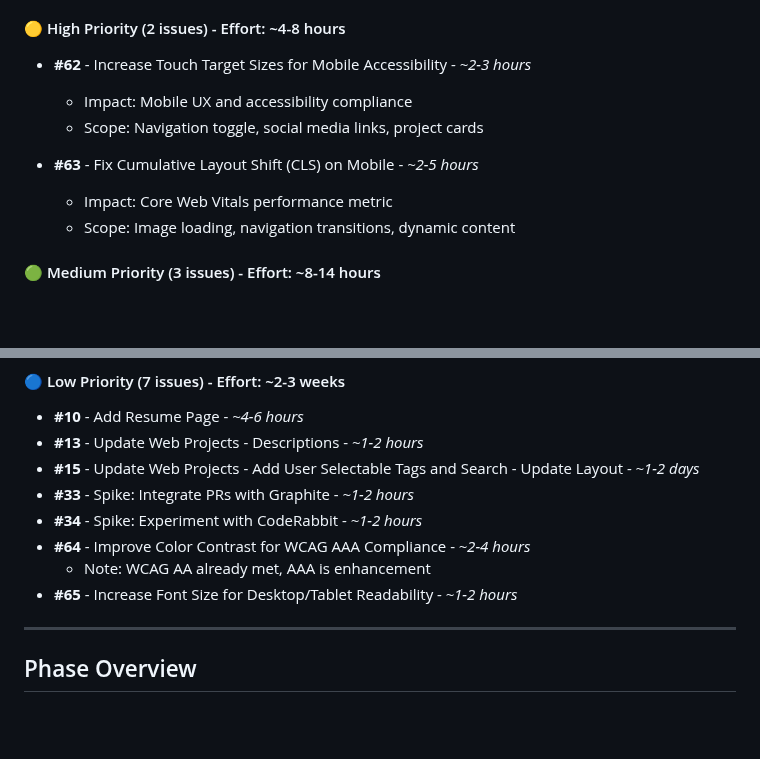
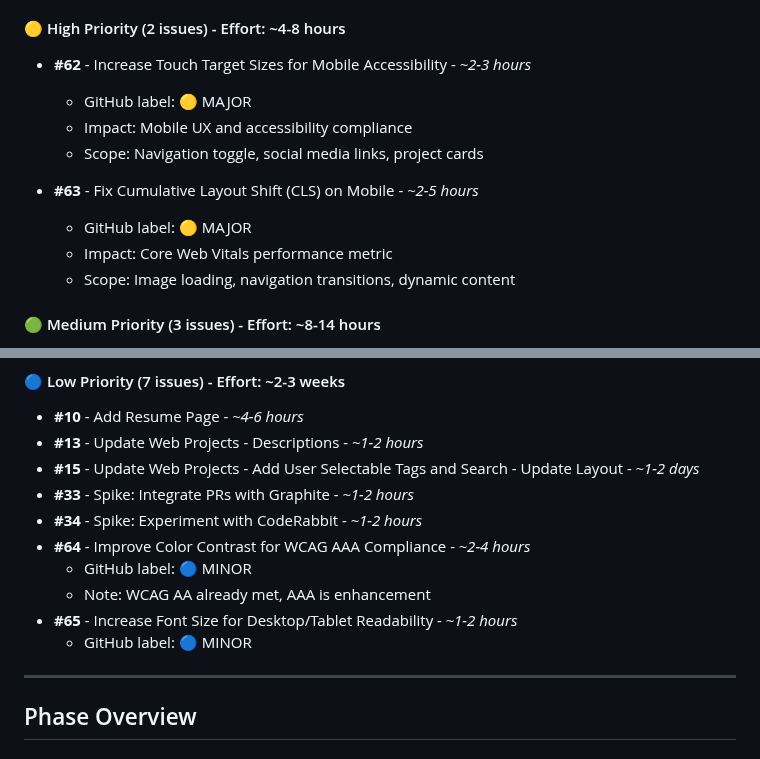
Before and after one commit to taearls/portfolio, a Markdown page: ROADMAP.md, 2 parts joined by grey strips. GitHub-like rendering; blank space fills up the shorter version.

```diff
--- a/ROADMAP.md
+++ b/ROADMAP.md
@@ -32,10 +32,12 @@ This roadmap outlines the development plan for Tyler Earls' portfolio website, f
 #### 🟡 High Priority (2 issues) - Effort: ~4-8 hours
 
 - **#62** - Increase Touch Target Sizes for Mobile Accessibility - _~2-3 hours_
+  - GitHub label: 🟡 MAJOR
   - Impact: Mobile UX and accessibility compliance
   - Scope: Navigation toggle, social media links, project cards
 
 - **#63** - Fix Cumulative Layout Shift (CLS) on Mobile - _~2-5 hours_
+  - GitHub label: 🟡 MAJOR
   - Impact: Core Web Vitals performance metric
   - Scope: Image loading, navigation transitions, dynamic content
 
@@ -58,8 +60,10 @@ This roadmap outlines the development plan for Tyler Earls' portfolio website, f
 - **#33** - Spike: Integrate PRs with Graphite - _~1-2 hours_
 - **#34** - Spike: Experiment with CodeRabbit - _~1-2 hours_
 - **#64** - Improve Color Contrast for WCAG AAA Compliance - _~2-4 hours_
+  - GitHub label: 🔵 MINOR
   - Note: WCAG AA already met, AAA is enhancement
 - **#65** - Increase Font Size for Desktop/Tablet Readability - _~1-2 hours_
+  - GitHub label: 🔵 MINOR
 
 ---
 
```
Also changed, not shown: other parts of ROADMAP.md (+15 -9 lines).
